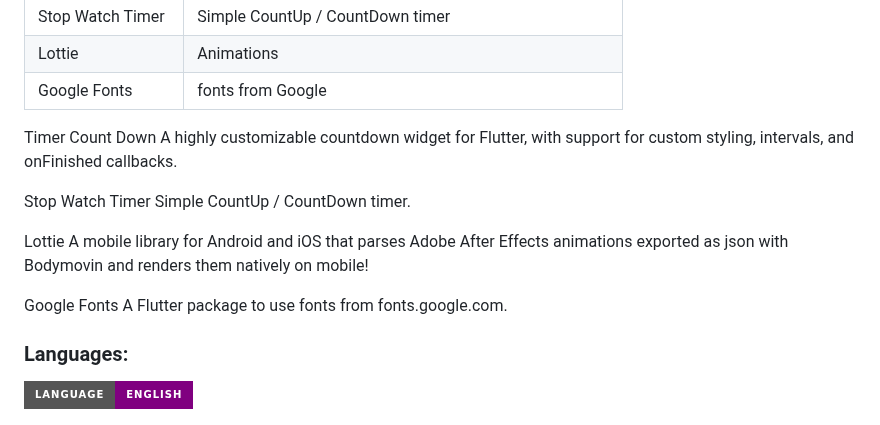
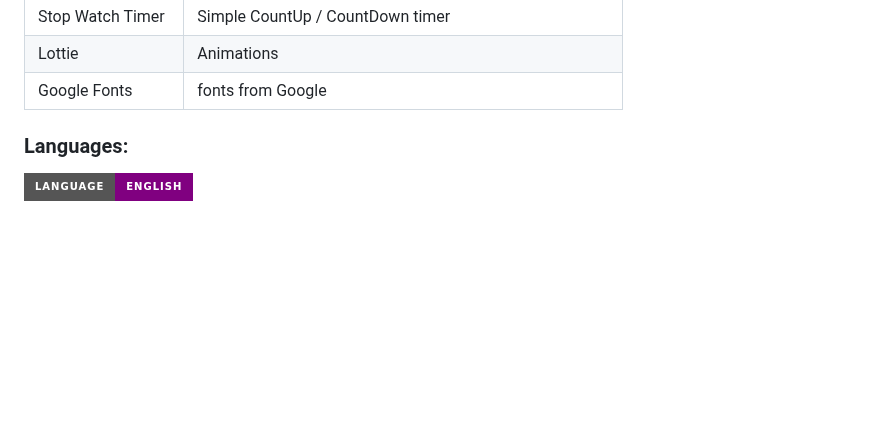
Before and after one commit to afnanalmohd/task_flutterr, a Markdown page: README.md, the part around the change. Drawn GitHub-style; badges without logos; blank space fills up the shorter version.

```diff
--- a/README.md
+++ b/README.md
@@ -102,23 +102,6 @@ mbshir
 
 
 
-Timer Count Down
-A highly customizable countdown widget for Flutter, with support
-for custom styling, intervals, and onFinished callbacks.
-
-Stop Watch Timer
-Simple CountUp / CountDown timer.
-
-Lottie
-A mobile library for Android and iOS that parses
-Adobe After Effects animations exported as json with Bodymovin
-and renders them natively on mobile!
-
-Google Fonts
-A Flutter package to use fonts from fonts.google.com.
-
-
-
 
 ### Languages:
 [![English](https://img.shields.io/badge/Language-English-purple?style=for-the-badge)](README.md)
```
